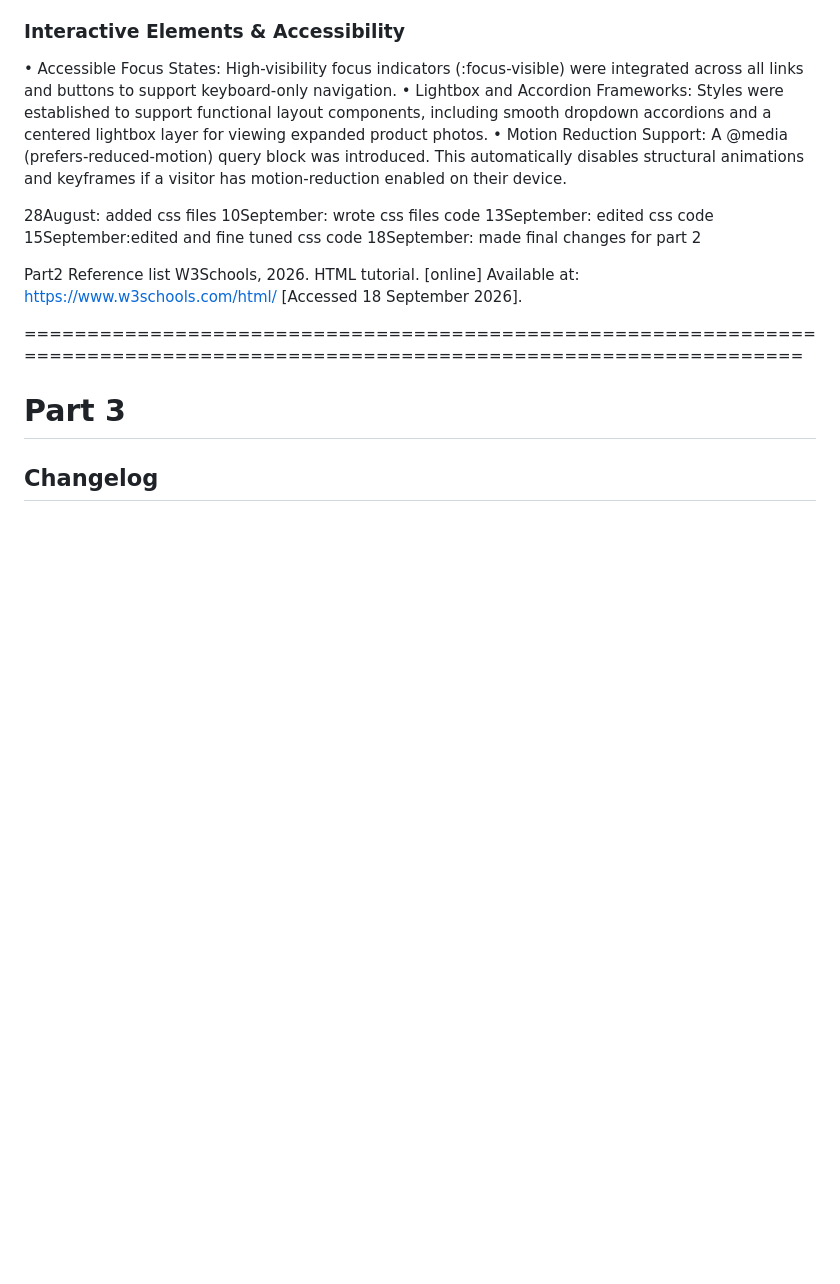
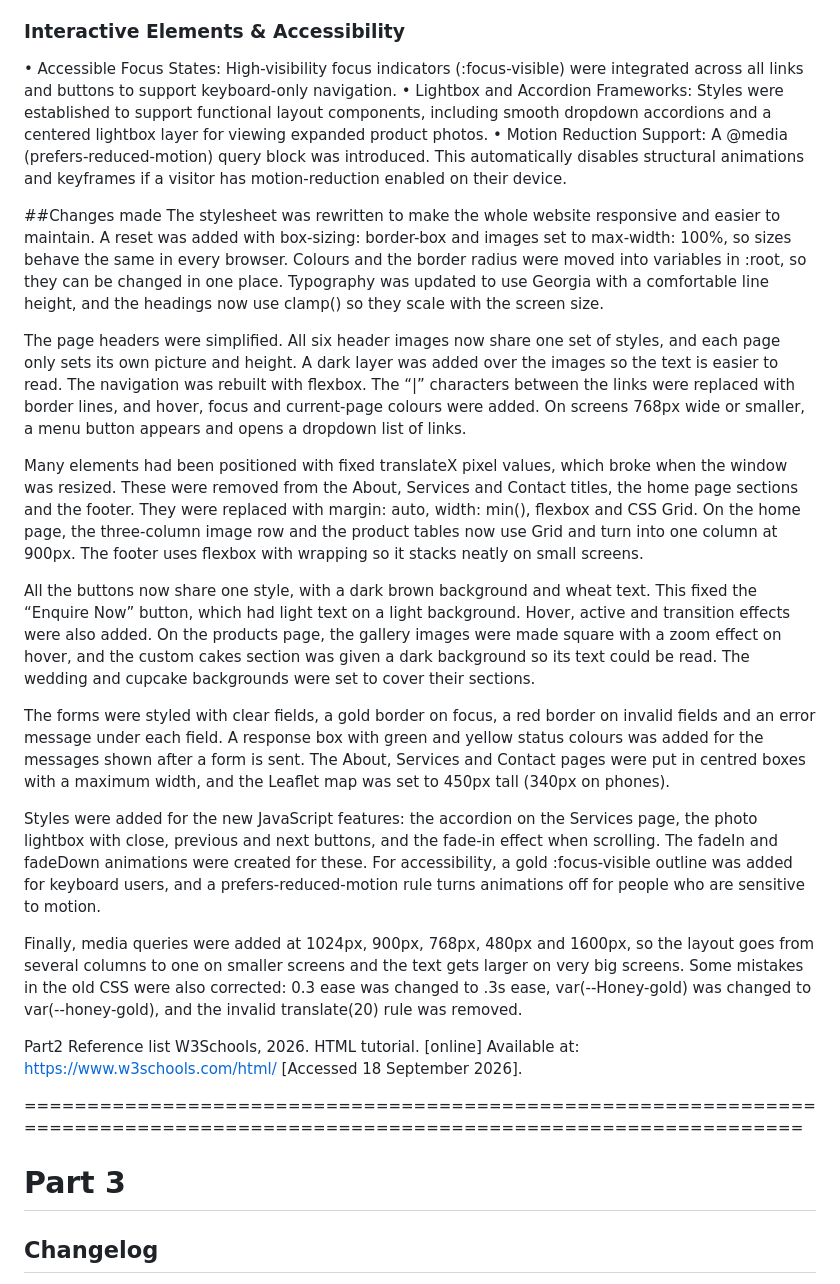
Before and after one commit to B-Mbatsha/Web-Development-Project, a Markdown page: README.md, the part around the change. GitHub-like rendering; blank space fills up the shorter version.

Commit message:
Revise stylesheet for responsiveness and maintainability
The stylesheet was completely rewritten for responsiveness and maintainability. Key updates include the use of CSS variables, flexbox for navigation, grid layout for images, and improved button styles.

```diff
--- a/README.md
+++ b/README.md
@@ -171,11 +171,20 @@ W3Schools, 2026. HTML tutorial. [online] Available at: <https://www.w3schools.co
 • Lightbox and Accordion Frameworks: Styles were established to support functional layout components, including smooth dropdown accordions and a centered lightbox layer for viewing expanded product photos.
 • Motion Reduction Support: A @media (prefers-reduced-motion) query block was introduced. This automatically disables structural animations and keyframes if a visitor has motion-reduction enabled on their device.
 
-28August: added css files
-10September: wrote css files code
-13September: edited css code
-15September:edited and fine tuned css code
-18September: made final changes for part 2
+##Changes made
+The stylesheet was rewritten to make the whole website responsive and easier to maintain. A reset was added with box-sizing: border-box and images set to max-width: 100%, so sizes behave the same in every browser. Colours and the border radius were moved into variables in :root, so they can be changed in one place. Typography was updated to use Georgia with a comfortable line height, and the headings now use clamp() so they scale with the screen size.
+
+The page headers were simplified. All six header images now share one set of styles, and each page only sets its own picture and height. A dark layer was added over the images so the text is easier to read. The navigation was rebuilt with flexbox. The “|” characters between the links were replaced with border lines, and hover, focus and current-page colours were added. On screens 768px wide or smaller, a menu button appears and opens a dropdown list of links.
+
+Many elements had been positioned with fixed translateX pixel values, which broke when the window was resized. These were removed from the About, Services and Contact titles, the home page sections and the footer. They were replaced with margin: auto, width: min(), flexbox and CSS Grid. On the home page, the three-column image row and the product tables now use Grid and turn into one column at 900px. The footer uses flexbox with wrapping so it stacks neatly on small screens.
+
+All the buttons now share one style, with a dark brown background and wheat text. This fixed the “Enquire Now” button, which had light text on a light background. Hover, active and transition effects were also added. On the products page, the gallery images were made square with a zoom effect on hover, and the custom cakes section was given a dark background so its text could be read. The wedding and cupcake backgrounds were set to cover their sections.
+
+The forms were styled with clear fields, a gold border on focus, a red border on invalid fields and an error message under each field. A response box with green and yellow status colours was added for the messages shown after a form is sent. The About, Services and Contact pages were put in centred boxes with a maximum width, and the Leaflet map was set to 450px tall (340px on phones).
+
+Styles were added for the new JavaScript features: the accordion on the Services page, the photo lightbox with close, previous and next buttons, and the fade-in effect when scrolling. The fadeIn and fadeDown animations were created for these. For accessibility, a gold :focus-visible outline was added for keyboard users, and a prefers-reduced-motion rule turns animations off for people who are sensitive to motion.
+
+Finally, media queries were added at 1024px, 900px, 768px, 480px and 1600px, so the layout goes from several columns to one on smaller screens and the text gets larger on very big screens. Some mistakes in the old CSS were also corrected: 0.3 ease was changed to .3s ease, var(--Honey-gold) was changed to var(--honey-gold), and the invalid translate(20) rule was removed.
 
 Part2
 Reference list
```
